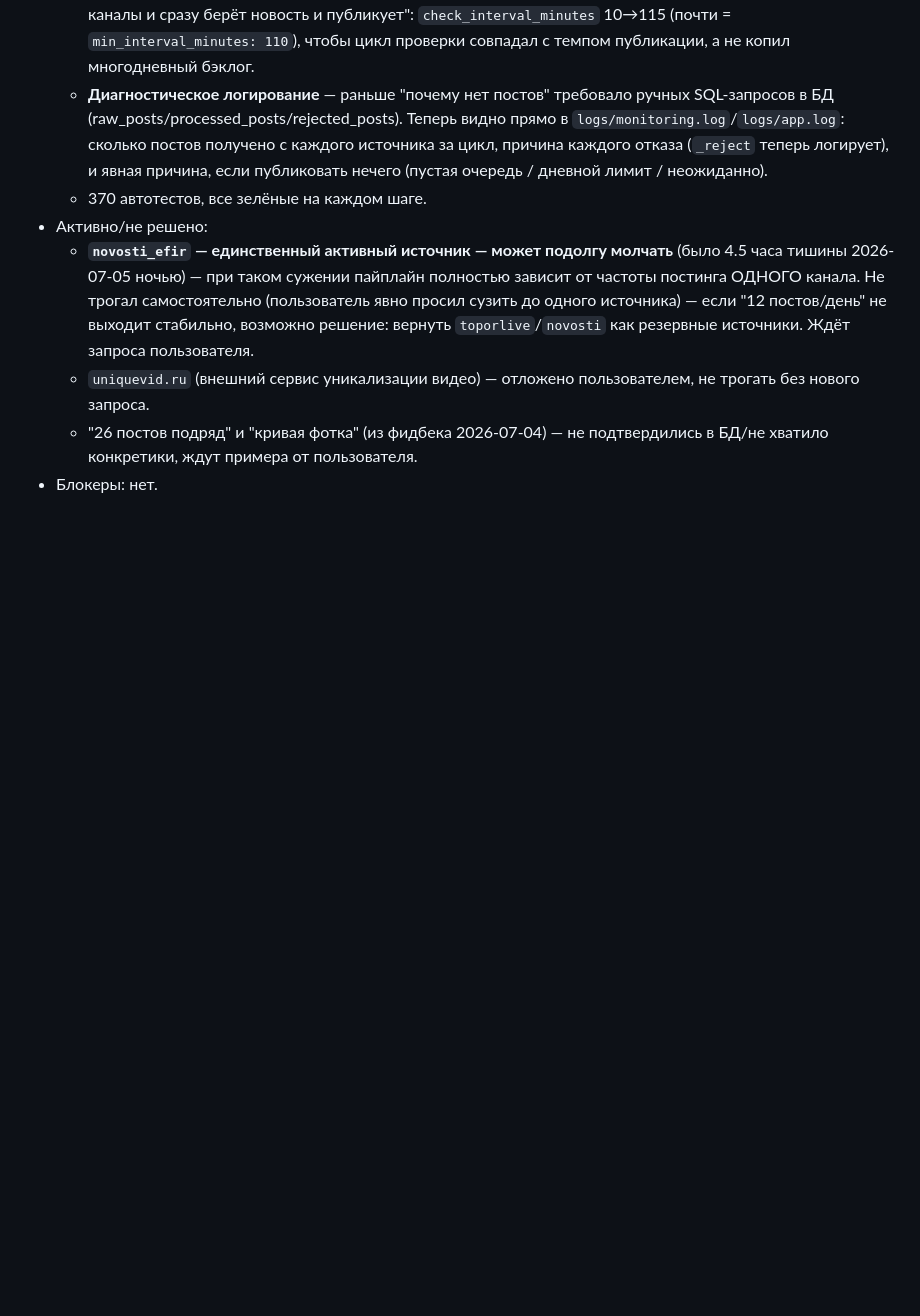
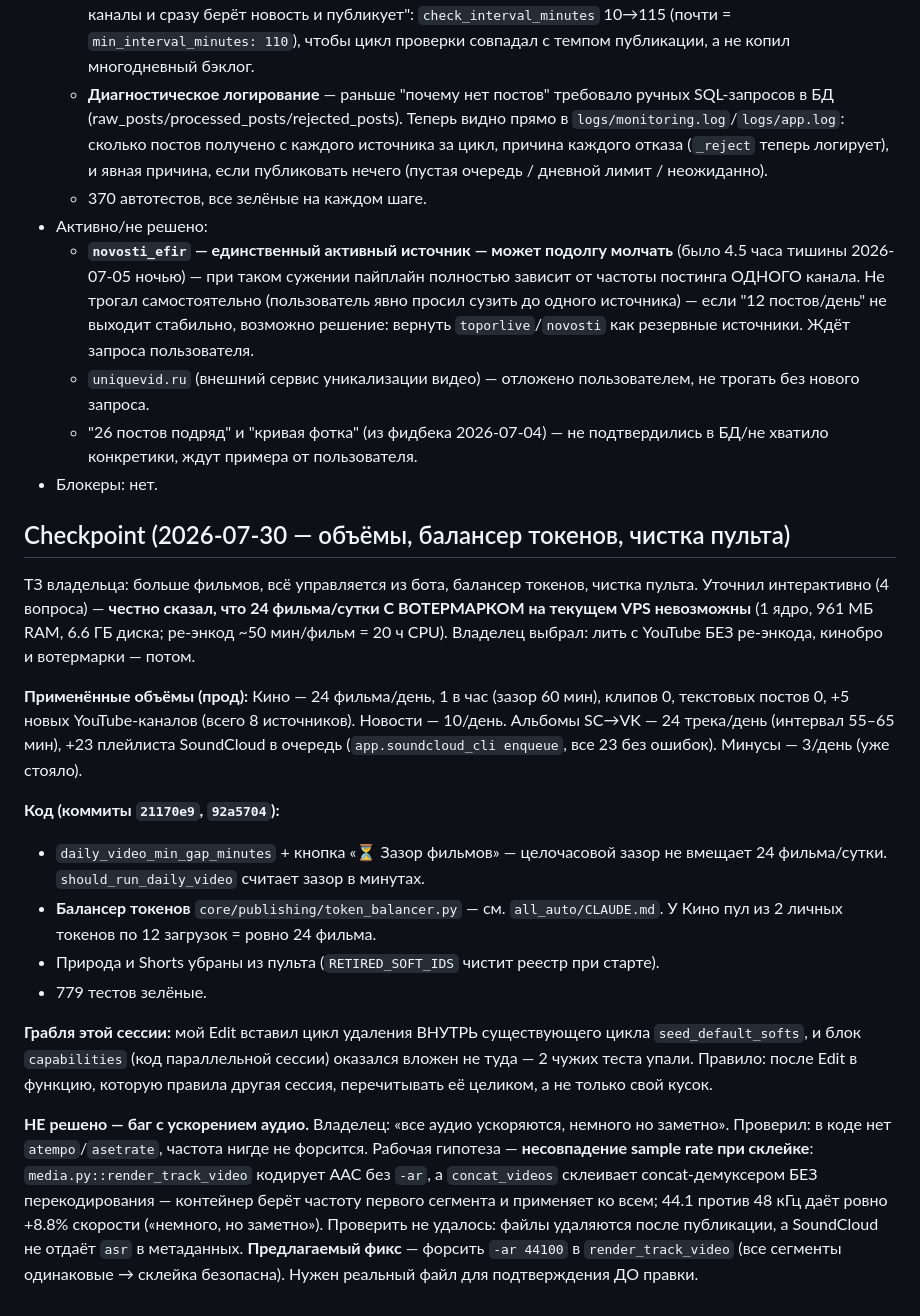
Before and after one commit to Mysterio3-8/NewsBot, a Markdown page: CLAUDE.md, the part around the change. GitHub-like rendering; blank space fills up the shorter version.

Commit message:
docs: чекпоинт — объёмы 2026-07-30, балансер токенов, гипотеза по багу аудио

```diff
--- a/CLAUDE.md
+++ b/CLAUDE.md
@@ -945,3 +945,38 @@ GRABBER — не «час работы», а недели + переписыва
   - `uniquevid.ru` (внешний сервис уникализации видео) — отложено пользователем, не трогать без нового запроса.
   - "26 постов подряд" и "кривая фотка" (из фидбека 2026-07-04) — не подтвердились в БД/не хватило конкретики, ждут примера от пользователя.
 - Блокеры: нет.
+
+## Checkpoint (2026-07-30 — объёмы, балансер токенов, чистка пульта)
+
+ТЗ владельца: больше фильмов, всё управляется из бота, балансер токенов, чистка пульта.
+Уточнил интерактивно (4 вопроса) — **честно сказал, что 24 фильма/сутки С ВОТЕРМАРКОМ
+на текущем VPS невозможны** (1 ядро, 961 МБ RAM, 6.6 ГБ диска; ре-энкод ~50 мин/фильм
+= 20 ч CPU). Владелец выбрал: лить с YouTube БЕЗ ре-энкода, кинобро и вотермарки — потом.
+
+**Применённые объёмы (прод):** Кино — 24 фильма/день, 1 в час (зазор 60 мин), клипов 0,
+текстовых постов 0, +5 новых YouTube-каналов (всего 8 источников). Новости — 10/день.
+Альбомы SC→VK — 24 трека/день (интервал 55–65 мин), +23 плейлиста SoundCloud в очередь
+(`app.soundcloud_cli enqueue`, все 23 без ошибок). Минусы — 3/день (уже стояло).
+
+**Код (коммиты `21170e9`, `92a5704`):**
+- `daily_video_min_gap_minutes` + кнопка «⏳ Зазор фильмов» — целочасовой зазор не
+  вмещает 24 фильма/сутки. `should_run_daily_video` считает зазор в минутах.
+- **Балансер токенов** `core/publishing/token_balancer.py` — см. `all_auto/CLAUDE.md`.
+  У Кино пул из 2 личных токенов по 12 загрузок = ровно 24 фильма.
+- Природа и Shorts убраны из пульта (`RETIRED_SOFT_IDS` чистит реестр при старте).
+- 779 тестов зелёные.
+
+**Грабля этой сессии:** мой Edit вставил цикл удаления ВНУТРЬ существующего цикла
+`seed_default_softs`, и блок `capabilities` (код параллельной сессии) оказался вложен
+не туда — 2 чужих теста упали. Правило: после Edit в функцию, которую правила другая
+сессия, перечитывать её целиком, а не только свой кусок.
+
+**НЕ решено — баг с ускорением аудио.** Владелец: «все аудио ускоряются, немного но
+заметно». Проверил: в коде нет `atempo`/`asetrate`, частота нигде не форсится.
+Рабочая гипотеза — **несовпадение sample rate при склейке**: `media.py::render_track_video`
+кодирует AAC без `-ar`, а `concat_videos` склеивает concat-демуксером БЕЗ перекодирования
+— контейнер берёт частоту первого сегмента и применяет ко всем; 44.1 против 48 кГц даёт
+ровно +8.8% скорости («немного, но заметно»). Проверить не удалось: файлы удаляются после
+публикации, а SoundCloud не отдаёт `asr` в метаданных. **Предлагаемый фикс** — форсить
+`-ar 44100` в `render_track_video` (все сегменты одинаковые → склейка безопасна).
+Нужен реальный файл для подтверждения ДО правки.
```
